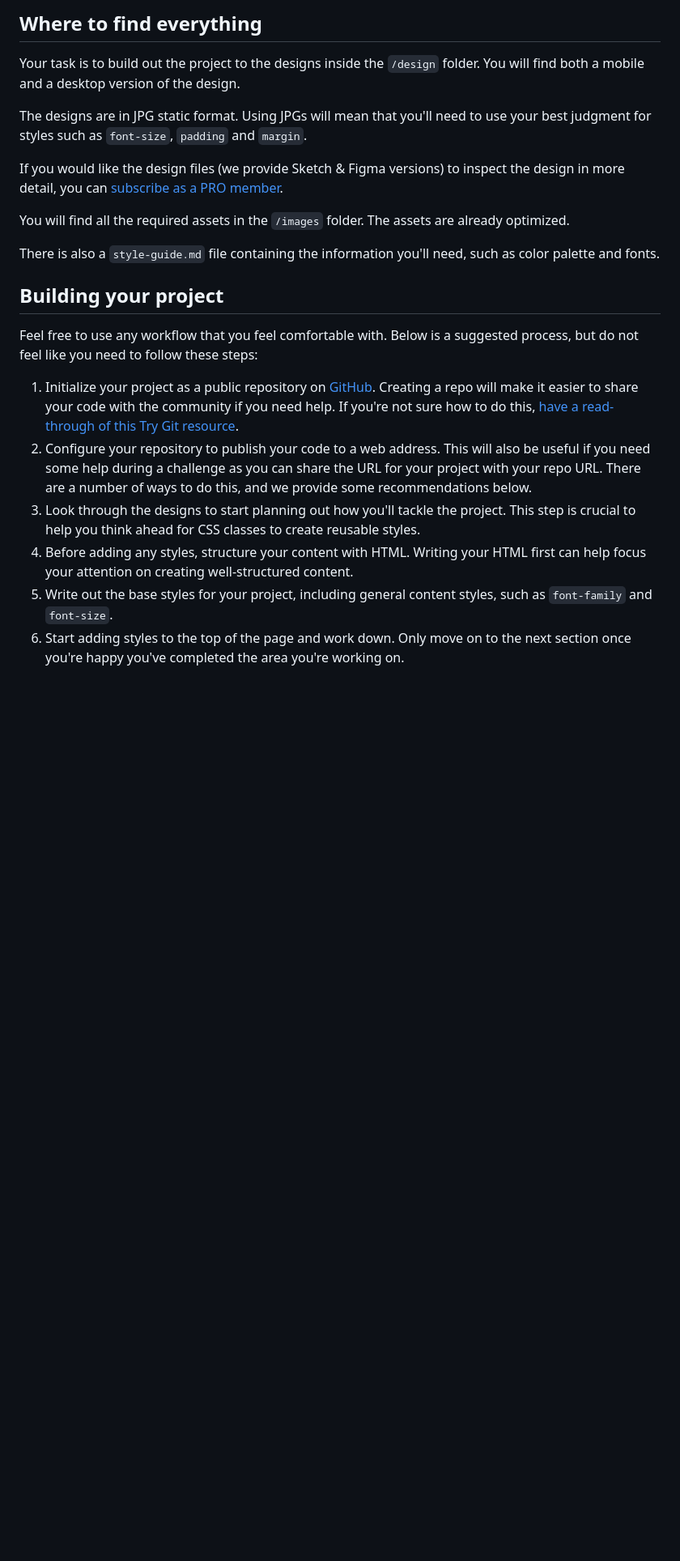
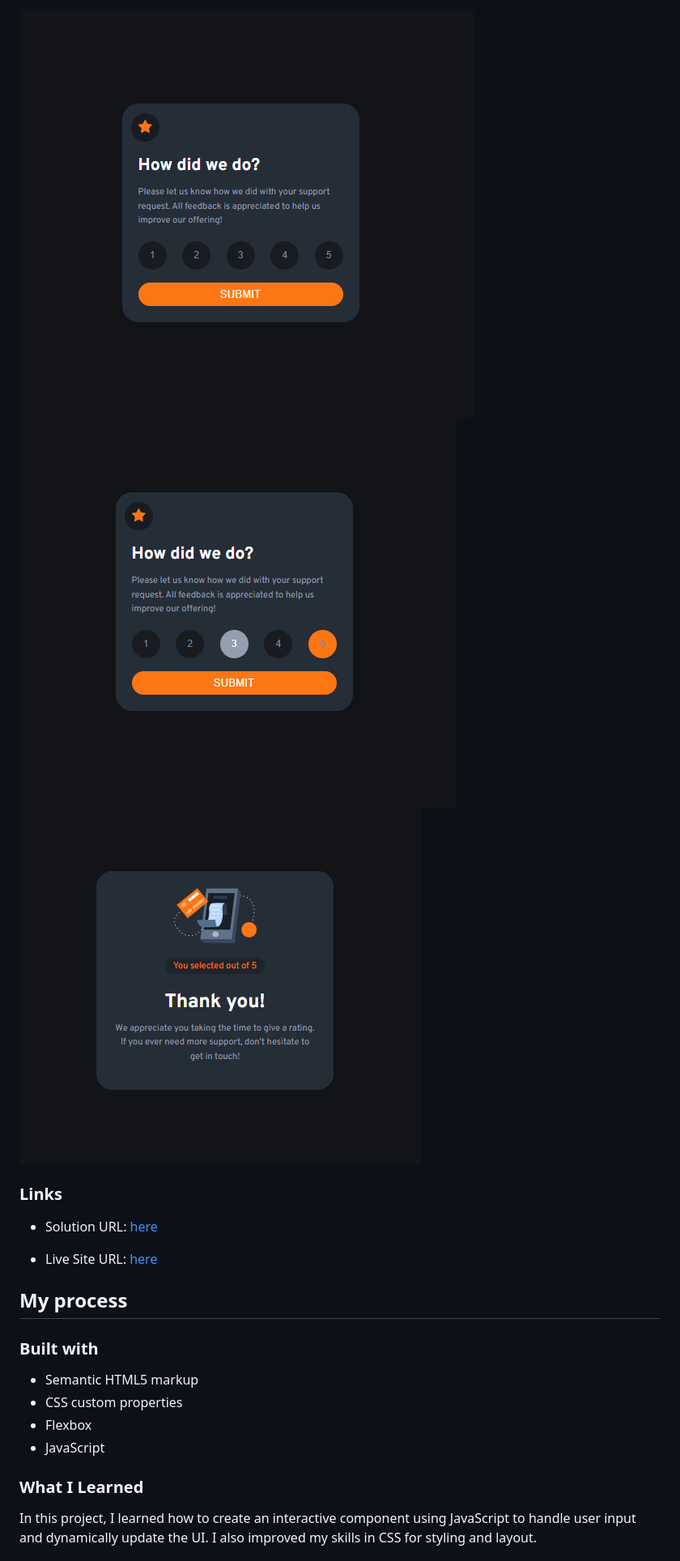
Before and after one commit to olahasan/HTML_CSS_AND_J.S_Frontend-Mentor_NEWBIE-Interactive-rating-component, a Markdown page: README.md, the part around the change printed below. Shown: that part at 81% size. Rendered like a GitHub page; pictures changed too: images/screenshot1.png (added), images/screenshot2.png (added), images/screenshot3.png (added); blank space fills up the shorter version.

Commit message:
inhance html css and js file add read me file and some images

```diff
--- a/README.md
+++ b/README.md
@@ -27,24 +32,24 @@ Want some support on the challenge? [Join our Slack community](https://www.front
 
-## Where to find everything
+![Screenshot](./images/screenshot1.png)
+![Screenshot](./images/screenshot2.png)
+![Screenshot](./images/screenshot3.png)
 
-Your task is to build out the project to the designs inside the `/design` folder. You will find both a mobile and a desktop version of the design.
+### Links
 
-The designs are in JPG static format. Using JPGs will mean that you'll need to use your best judgment for styles such as `font-size`, `padding` and `margin`.
+- Solution URL: [here](https://github.com/olahasan/HTML_CSS_AND_J.S_Frontend-Mentor_NEWBIE-Interactive-rating-component)
 
-If you would like the design files (we provide Sketch & Figma versions) to inspect the design in more detail, you can [subscribe as a PRO member](https://www.frontendmentor.io/pro).
+- Live Site URL: [here](https://olahasan.github.io/HTML_CSS_AND_J.S_Frontend-Mentor_NEWBIE-Interactive-rating-component/)
 
-You will find all the required assets in the `/images` folder. The assets are already optimized.
+## My process
 
-There is also a `style-guide.md` file containing the information you'll need, such as color palette and fonts.
+### Built with
 
-## Building your project
+- Semantic HTML5 markup
+- CSS custom properties
+- Flexbox
+- JavaScript
 
-Feel free to use any workflow that you feel comfortable with. Below is a suggested process, but do not feel like you need to follow these steps:
+### What I Learned
 
-1. Initialize your project as a public repository on [GitHub](https://github.com/). Creating a repo will make it easier to share your code with the community if you need help. If you're not sure how to do this, [have a read-through of this Try Git resource](https://try.github.io/).
-2. Configure your repository to publish your code to a web address. This will also be useful if you need some help during a challenge as you can share the URL for your project with your repo URL. There are a number of ways to do this, and we provide some recommendations below.
-3. Look through the designs to start planning out how you'll tackle the project. This step is crucial to help you think ahead for CSS classes to create reusable styles.
-4. Before adding any styles, structure your content with HTML. Writing your HTML first can help focus your attention on creating well-structured content.
-5. Write out the base styles for your project, including general content styles, such as `font-family` and `font-size`.
-6. Start adding styles to the top of the page and work down. Only move on to the next section once you're happy you've completed the area you're working on.
+In this project, I learned how to create an interactive component using JavaScript to handle user input and dynamically update the UI. I also improved my skills in CSS for styling and layout.
 
```
Also changed, not shown: other parts of README.md (+25 -52 lines), 3 other files.
